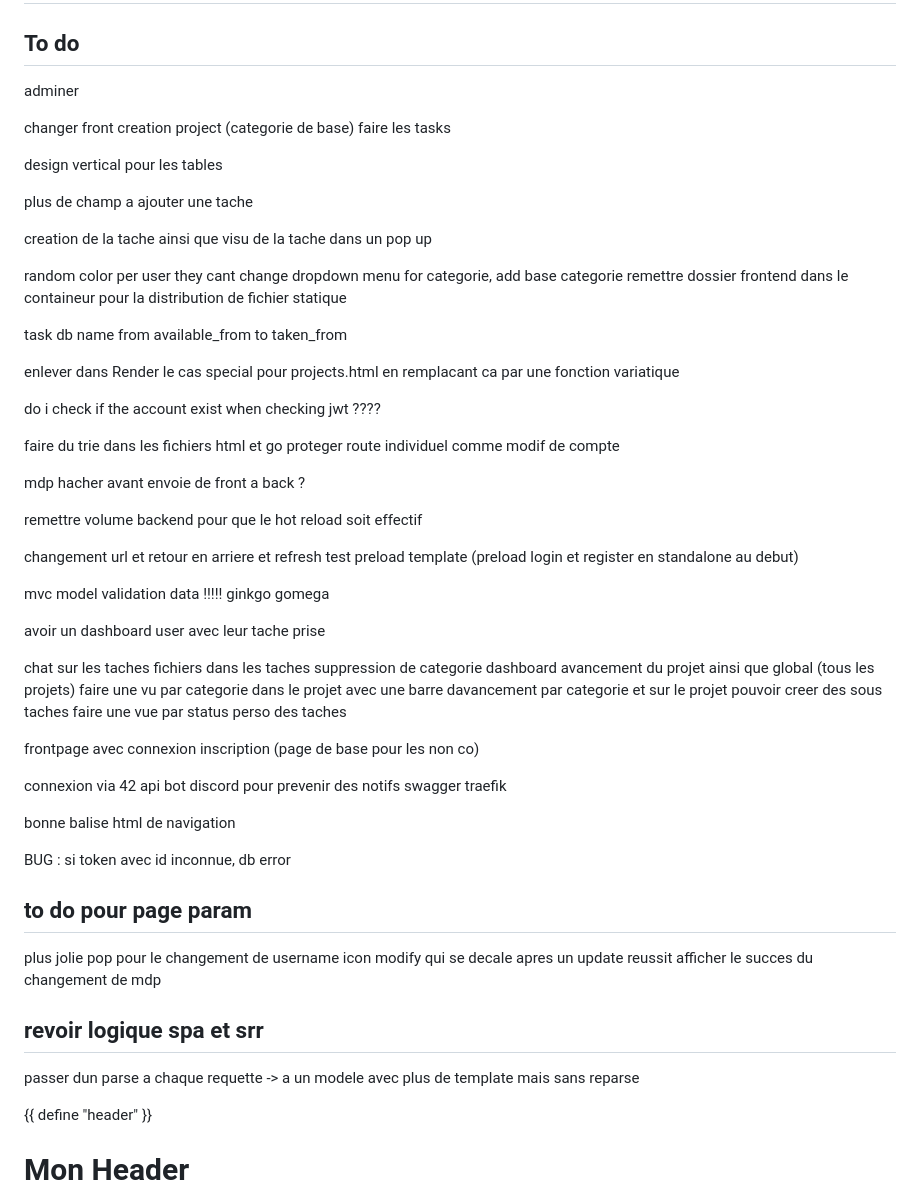
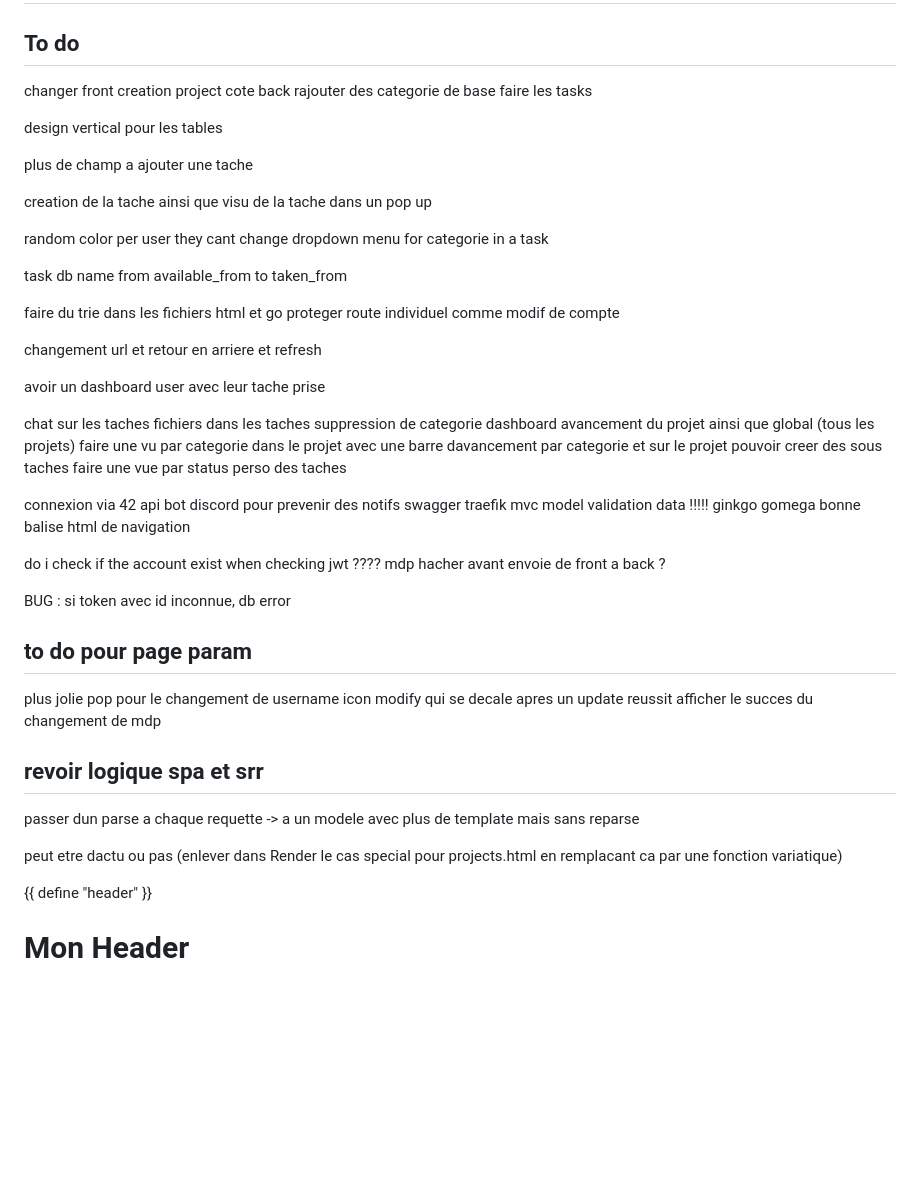
Before and after one commit to JeanBaptisteDurand/Monday-light, a Markdown page: README.md, the part around the change. Drawn GitHub-style; blank space fills up the shorter version.

Commit message:
shrink todo readme

```diff
--- a/README.md
+++ b/README.md
@@ -2,9 +2,8 @@
 
 ## To do
 
-adminer
-
-changer front creation project (categorie de base)
+changer front creation project
+cote back rajouter des categorie de base
 faire les tasks
 
 design vertical pour les tables
@@ -15,30 +14,16 @@ creation de la tache ainsi que visu de la tache dans un pop up
 
 
 random color per user they cant change
-dropdown menu for categorie, add base categorie
-remettre dossier frontend dans le containeur pour la distribution de fichier statique
+dropdown menu for categorie in a task
+
 
 task db name from available_from to taken_from
 
-enlever dans Render le cas special pour projects.html en remplacant ca par une fonction variatique
-
-
-do i check if the account exist when checking jwt ????
 
 faire du trie dans les fichiers html et go
 proteger route individuel comme modif de compte
 
-
-mdp hacher avant envoie de front a back ?
-
-remettre volume backend pour que le hot reload soit effectif
-
 changement url et retour en arriere et refresh
-test preload template (preload login et register en standalone au debut)
-
-mvc model
-validation data !!!!!
-ginkgo gomega
 
 avoir un dashboard user avec leur tache prise
 
@@ -51,14 +36,18 @@ faire une vu par categorie dans le projet avec une barre davancement par categor
 pouvoir creer des sous taches
 faire une vue par status perso des taches
 
-frontpage avec connexion inscription (page de base pour les non co)
-
 connexion via 42 api
 bot discord pour prevenir des notifs
 swagger
 traefik
+mvc model
+validation data !!!!!
+ginkgo gomega
+bonne balise html de navigation
 
-bonne balise html de navigation
+
+do i check if the account exist when checking jwt ????
+mdp hacher avant envoie de front a back ?
 
 
 BUG : si token avec id inconnue, db error
@@ -72,6 +61,8 @@ afficher le succes du changement de mdp
 ## revoir logique spa et srr
 
 passer dun parse a chaque requette -> a un modele avec plus de template mais sans reparse
+
+peut etre dactu ou pas (enlever dans Render le cas special pour projects.html en remplacant ca par une fonction variatique)
 
 {{ define "header" }}
 <header>
```
